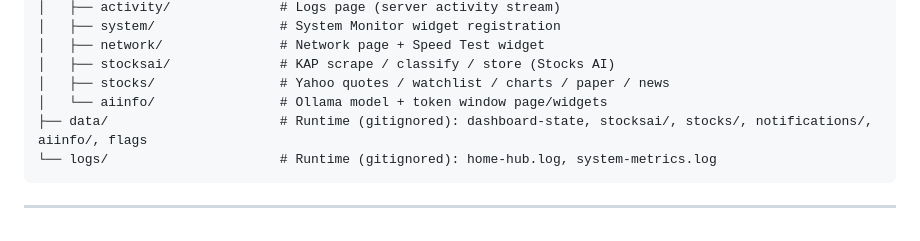
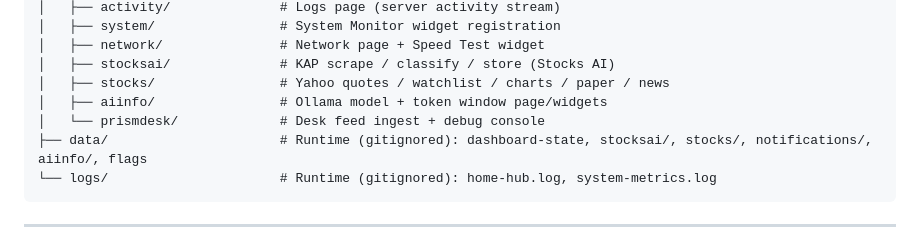
Before and after one commit to yigitcnsn/home-hub, a Markdown page: README.md, the part around the change. Rendered like a GitHub page.

Commit message:
docs(readme): list prismdesk module in project layout

````diff
--- a/README.md
+++ b/README.md
@@ -270,7 +270,8 @@ home-hub/
 │   ├── network/               # Network page + Speed Test widget
 │   ├── stocksai/              # KAP scrape / classify / store (Stocks AI)
 │   ├── stocks/                # Yahoo quotes / watchlist / charts / paper / news
-│   └── aiinfo/                # Ollama model + token window page/widgets
+│   ├── aiinfo/                # Ollama model + token window page/widgets
+│   └── prismdesk/             # Desk feed ingest + debug console
 ├── data/                      # Runtime (gitignored): dashboard-state, stocksai/, stocks/, notifications/, aiinfo/, flags
 └── logs/                      # Runtime (gitignored): home-hub.log, system-metrics.log
 ```
````
